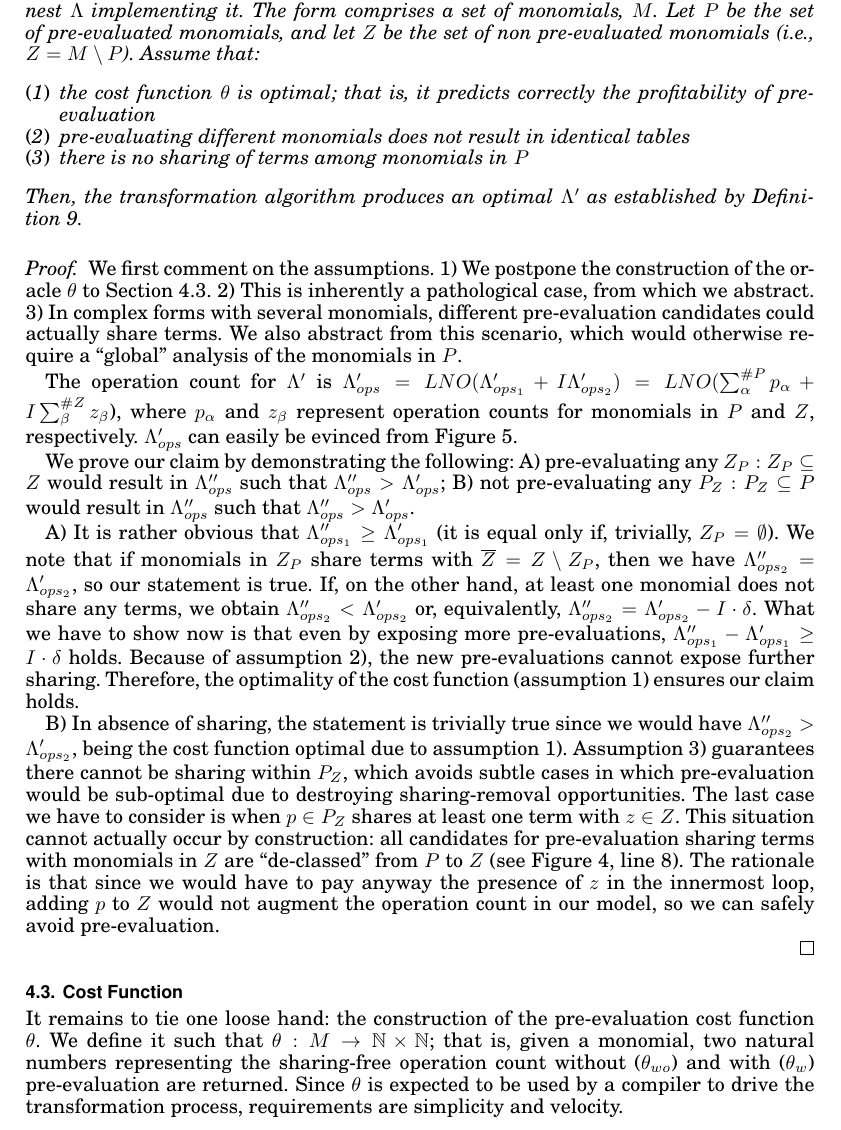
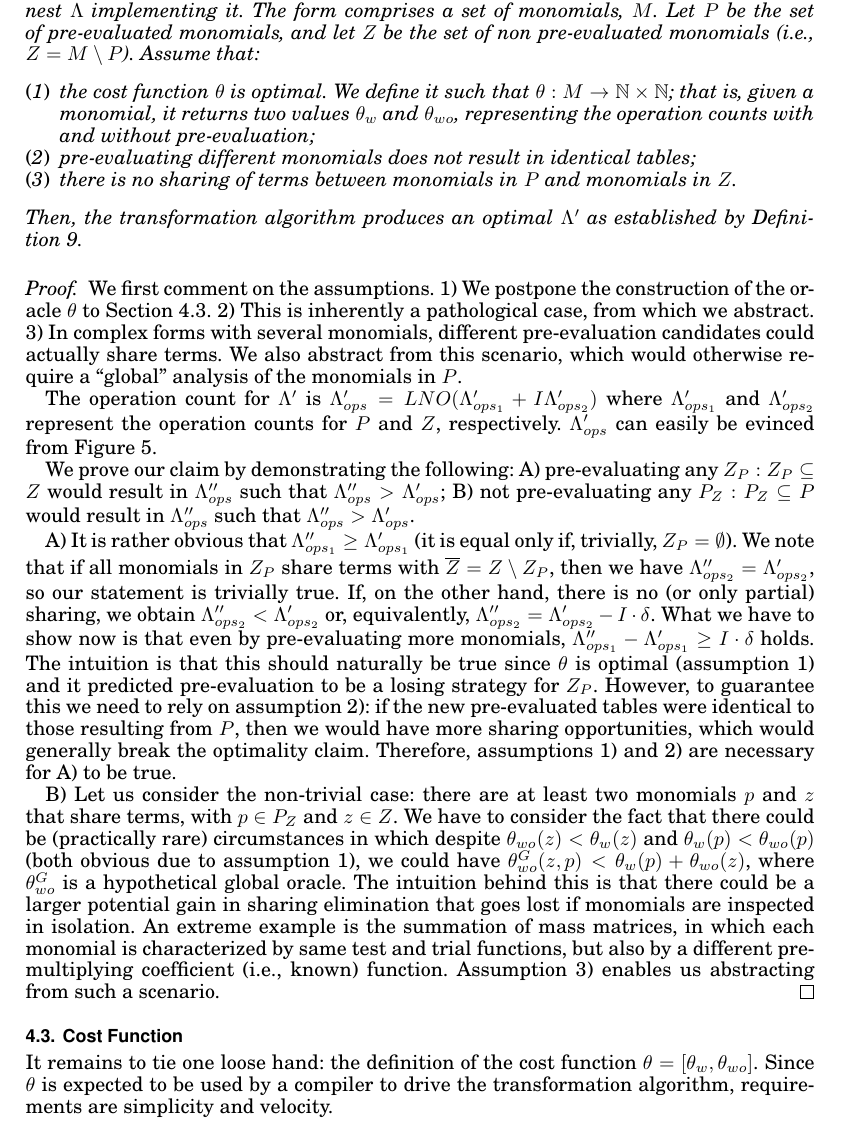
Before and after one commit to FabioLuporini/Paper-COFFE, a LaTeX paper (TOMS_Paper/assembly.tex): part of page 11 of 21, cut so that both start at the same text. The pictures show the PDF file TOMS_Paper/assembly.pdf that the author committed with the source.

Commit message:
Revisiting the cost function section

```diff
--- a/TOMS_Paper/assembly.tex
+++ b/TOMS_Paper/assembly.tex
@@ -416,9 +416,9 @@ With the following Proposition~\ref{prop:optimal-approach}, we elaborate on the
 \label{prop:optimal-approach}
 Consider an arbitrary multilinear form and the corresponding loop nest $\Lambda$ implementing it. The form comprises a set of monomials, $M$. Let $P$ be the set of pre-evaluated monomials, and let $Z$ be the set of non pre-evaluated monomials (i.e., $Z = M \setminus P$). Assume that:
 \begin{enumerate}
-\item the cost function $\theta$ is optimal; that is, it predicts correctly the profitability of pre-evaluation
-\item pre-evaluating different monomials does not result in identical tables
-\item there is no sharing of terms among monomials in $P$
+\item the cost function $\theta$ is optimal. We define it such that $\theta : M \to \mathbb{N} \times \mathbb{N}$; that is, given a monomial, it returns two values $\theta_{w}$ and $\theta_{wo}$, representing the operation counts with and without pre-evaluation;
+\item pre-evaluating different monomials does not result in identical tables;
+\item there is no sharing of terms between monomials in $P$ and monomials in $Z$.
 \end{enumerate}
 Then, the transformation algorithm produces an optimal $\Lambda'$ as established by Definition~\ref{def:optimality}.
 \end{Prop}
@@ -429,11 +429,9 @@ The operation count for $\Lambda'$ is $\Lambda'_{ops} = L N O (\Lambda'_{ops_1}
 
 We prove our claim by demonstrating the following: A) pre-evaluating any $Z_P: Z_P \subseteq Z$ would result in $\Lambda''_{ops}$ such that $\Lambda''_{ops} > \Lambda'_{ops}$; B) not pre-evaluating any $P_Z: P_Z \subseteq P$ would result in $\Lambda''_{ops}$ such that $\Lambda''_{ops} > \Lambda'_{ops}$.
 
-A) It is rather obvious that $\Lambda''_{ops_1} \geq \Lambda'_{ops_1}$ (it is equal only if, trivially, $Z_P = \emptyset$). We note that if monomials in $Z_P$ share terms with $\overline{Z} = Z \setminus Z_P$, then we have $\Lambda''_{ops_2} = \Lambda'_{ops_2}$, so our statement is true. If, on the other hand, at least one monomial does not share any terms, we obtain $\Lambda''_{ops_2} < \Lambda'_{ops_2}$ or, equivalently, $\Lambda''_{ops_2} = \Lambda'_{ops_2} - I \cdot\delta$. What we have to show now is that even by exposing more pre-evaluations, $\Lambda''_{ops_1} - \Lambda'_{ops_1} \geq I \cdot\delta$ holds. Because of assumption 2), the new pre-evaluations cannot expose further sharing. Therefore, the optimality of the cost function (assumption 1) ensures our claim holds.
+A) It is rather obvious that $\Lambda''_{ops_1} \geq \Lambda'_{ops_1}$ (it is equal only if, trivially, $Z_P = \emptyset$). We note that if all monomials in $Z_P$ share terms with $\overline{Z} = Z \setminus Z_P$, then we have $\Lambda''_{ops_2} = \Lambda'_{ops_2}$, so our statement is trivially true. If, on the other hand, there is no (or only partial) sharing, we obtain $\Lambda''_{ops_2} < \Lambda'_{ops_2}$ or, equivalently, $\Lambda''_{ops_2} = \Lambda'_{ops_2} - I \cdot\delta$. What we have to show now is that even by pre-evaluating more monomials, $\Lambda''_{ops_1} - \Lambda'_{ops_1} \geq I \cdot\delta$ holds. The intuition is that this should naturally be true since $\theta$ is optimal (assumption 1) and it predicted pre-evaluation to be a losing strategy for $Z_P$. However, to guarantee this we need to rely on assumption 2): if the new pre-evaluated tables were identical to those resulting from $P$, then we would have more sharing opportunities, which would generally break the optimality claim. Therefore, assumptions 1) and 2) are necessary for A) to be true.
 
-B) In absence of sharing, the statement is trivially true since we would have $\Lambda''_{ops_2} > \Lambda'_{ops_2}$, being the cost function optimal due to assumption 1). Assumption 3) guarantees there cannot be sharing within $P_Z$, which avoids subtle cases in which pre-evaluation would be sub-optimal due to destroying sharing-removal opportunities. The last case we have to consider is when $p \in P_Z$ shares at least one term with $z \in Z$. This situation cannot actually occur by construction: all candidates for pre-evaluation sharing terms with monomials in $Z$ are ``de-classed'' from $P$ to $Z$ (see Figure~\ref{code:intuition}, line 8). The rationale is that since we would have to pay anyway the presence of $z$ in the innermost loop, adding $p$ to $Z$ would not augment the operation count in our model, so we can safely avoid pre-evaluation.
-
-% assunzione 3 è quella che previene la somma di due mass matrix moltiplicate da F0 una e da F1 l'altra...ma non solo ! chesso magari la trial function è derivata in un monomial e nell'altra no, ma la test function è sempre uguale...
+B) Let us consider the non-trivial case: there are at least two monomials $p$ and $z$ that share terms, with $p \in P_Z$ and $z \in Z$. We have to consider the fact that there could be (practically rare) circumstances in which despite $\theta_{wo}(z) < \theta_w(z)$ and $\theta_{w}(p) < \theta_{wo}(p)$ (both obvious due to assumption 1), we could have $\theta^G_{wo}(z, p)  < \theta_w(p) + \theta_{wo}(z)$, where $\theta^G_{wo}$ is a hypothetical global oracle. The intuition behind this is that there could be a larger potential gain in sharing elimination that goes lost if monomials are inspected in isolation. An extreme example is the summation of mass matrices, in which each monomial is characterized by same test and trial functions, but also by a different pre-multiplying coefficient (i.e., known) function. Assumption 3) enables us abstracting from such a scenario.
 \end{proof}
 
 \subsection{Cost Function}
```
Also changed, not shown: TOMS_Paper/assembly.pdf, TOMS_Paper/assembly.tex (12 more changed lines), 1 other file.
